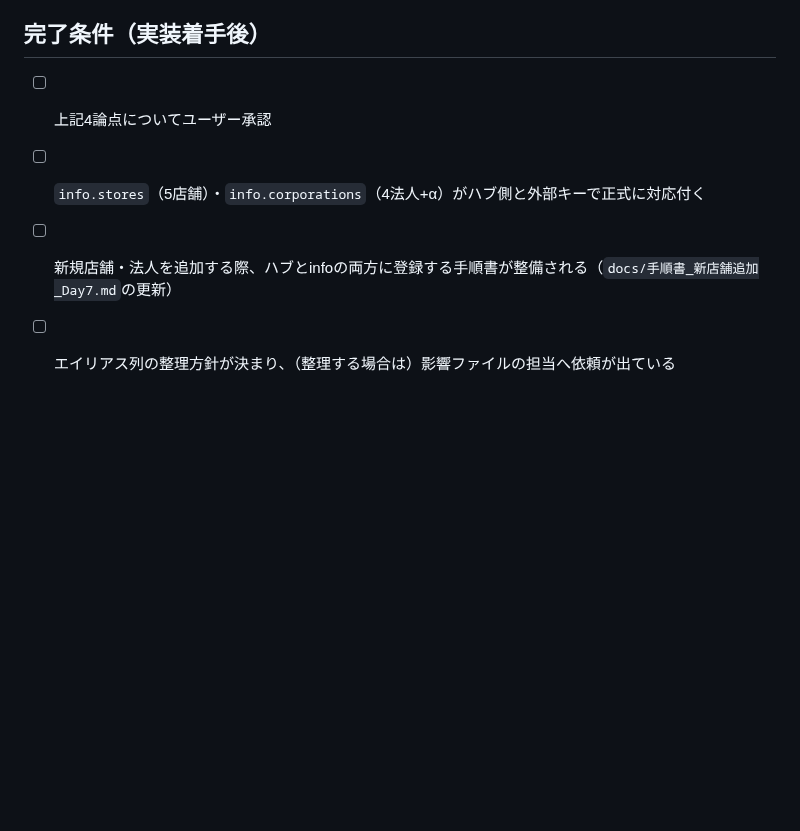
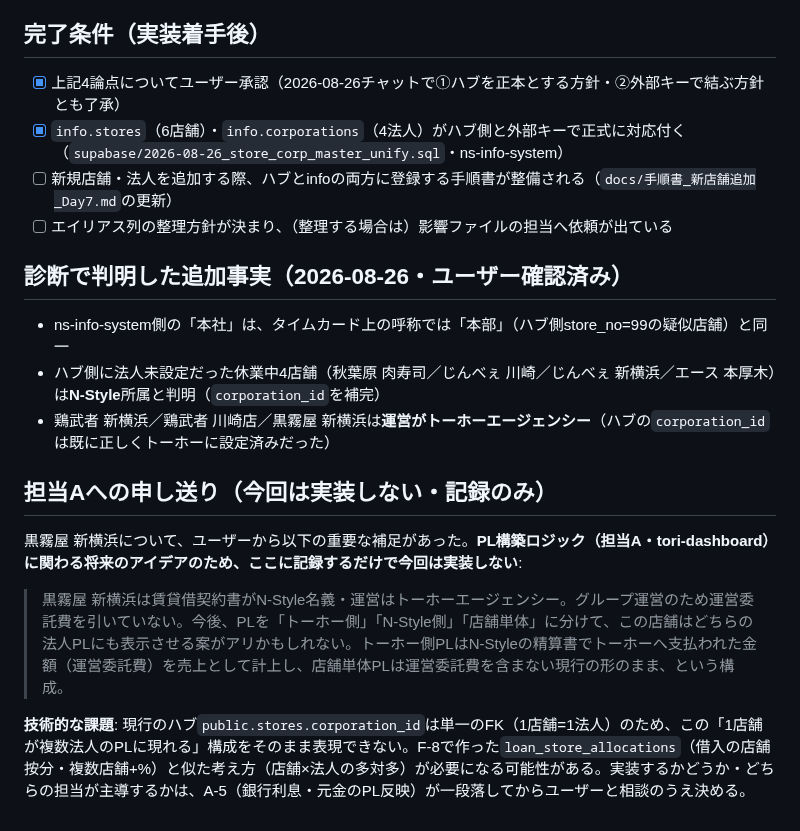
Before and after one commit to mirai-oss/ns-portal, a Markdown page: docs/調査レポート_店舗法人マスタ統一_2026-08-26.md, the part around the change. Drawn GitHub-style; blank space fills up the shorter version.

Commit message:
店舗法人マスタ統一: 対応表を確定・黒霧屋新横浜のPL案を担当Aへ申し送り記録
Co-Authored-By: Claude Sonnet 5 <noreply@anthropic.com>

```diff
--- a/docs/調査レポート_店舗法人マスタ統一_2026-08-26.md
+++ b/docs/調査レポート_店舗法人マスタ統一_2026-08-26.md
@@ -53,7 +53,21 @@ F-8（銀行返済データの共有ビュー）の作業中に、まさにこ
 
 ## 完了条件（実装着手後）
 
-- [ ] 上記4論点についてユーザー承認
-- [ ] `info.stores`（5店舗）・`info.corporations`（4法人+α）がハブ側と外部キーで正式に対応付く
+- [x] 上記4論点についてユーザー承認（2026-08-26チャットで①ハブを正本とする方針・②外部キーで結ぶ方針とも了承）
+- [x] `info.stores`（6店舗）・`info.corporations`（4法人）がハブ側と外部キーで正式に対応付く（`supabase/2026-08-26_store_corp_master_unify.sql`・ns-info-system）
 - [ ] 新規店舗・法人を追加する際、ハブとinfoの両方に登録する手順書が整備される（`docs/手順書_新店舗追加_Day7.md`の更新）
 - [ ] エイリアス列の整理方針が決まり、（整理する場合は）影響ファイルの担当へ依頼が出ている
+
+## 診断で判明した追加事実（2026-08-26・ユーザー確認済み）
+
+- ns-info-system側の「本社」は、タイムカード上の呼称では「本部」（ハブ側store_no=99の疑似店舗）と同一
+- ハブ側に法人未設定だった休業中4店舗（秋葉原 肉寿司／じんべぇ 川崎／じんべぇ 新横浜／エース 本厚木）は**N-Style**所属と判明（`corporation_id`を補完）
+- 鶏武者 新横浜／鶏武者 川崎店／黒霧屋 新横浜は**運営がトーホーエージェンシー**（ハブの`corporation_id`は既に正しくトーホーに設定済みだった）
+
+## 担当Aへの申し送り（今回は実装しない・記録のみ）
+
+黒霧屋 新横浜について、ユーザーから以下の重要な補足があった。**PL構築ロジック（担当A・tori-dashboard）に関わる将来のアイデアのため、ここに記録するだけで今回は実装しない**:
+
+> 黒霧屋 新横浜は賃貸借契約書がN-Style名義・運営はトーホーエージェンシー。グループ運営のため運営委託費を引いていない。今後、PLを「トーホー側」「N-Style側」「店舗単体」に分けて、この店舗はどちらの法人PLにも表示させる案がアリかもしれない。トーホー側PLはN-Styleの精算書でトーホーへ支払われた金額（運営委託費）を売上として計上し、店舗単体PLは運営委託費を含まない現行の形のまま、という構成。
+
+**技術的な課題**: 現行のハブ`public.stores.corporation_id`は単一のFK（1店舗=1法人）のため、この「1店舗が複数法人のPLに現れる」構成をそのまま表現できない。F-8で作った`loan_store_allocations`（借入の店舗按分・複数店舗+%）と似た考え方（店舗×法人の多対多）が必要になる可能性がある。実装するかどうか・どちらの担当が主導するかは、A-5（銀行利息・元金のPL反映）が一段落してからユーザーと相談のうえ決める。
```
